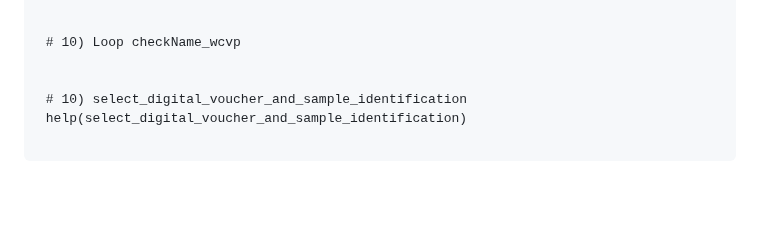
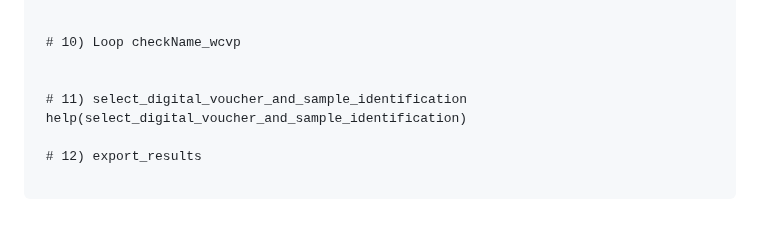
Before and after one commit to pablopains/ParsGBIF, a Markdown page: README.md, the part around the change. Rendered like a GitHub page; blank space fills up the shorter version.

````diff
--- a/README.md
+++ b/README.md
@@ -217,7 +217,9 @@ ParsGBIF makes it easy to get species occurrence records based on GBIF.
  # 10) Loop checkName_wcvp
 
 
- # 10) select_digital_voucher_and_sample_identification
+ # 11) select_digital_voucher_and_sample_identification
  help(select_digital_voucher_and_sample_identification)
 
+ # 12) export_results
+
 ```
````
